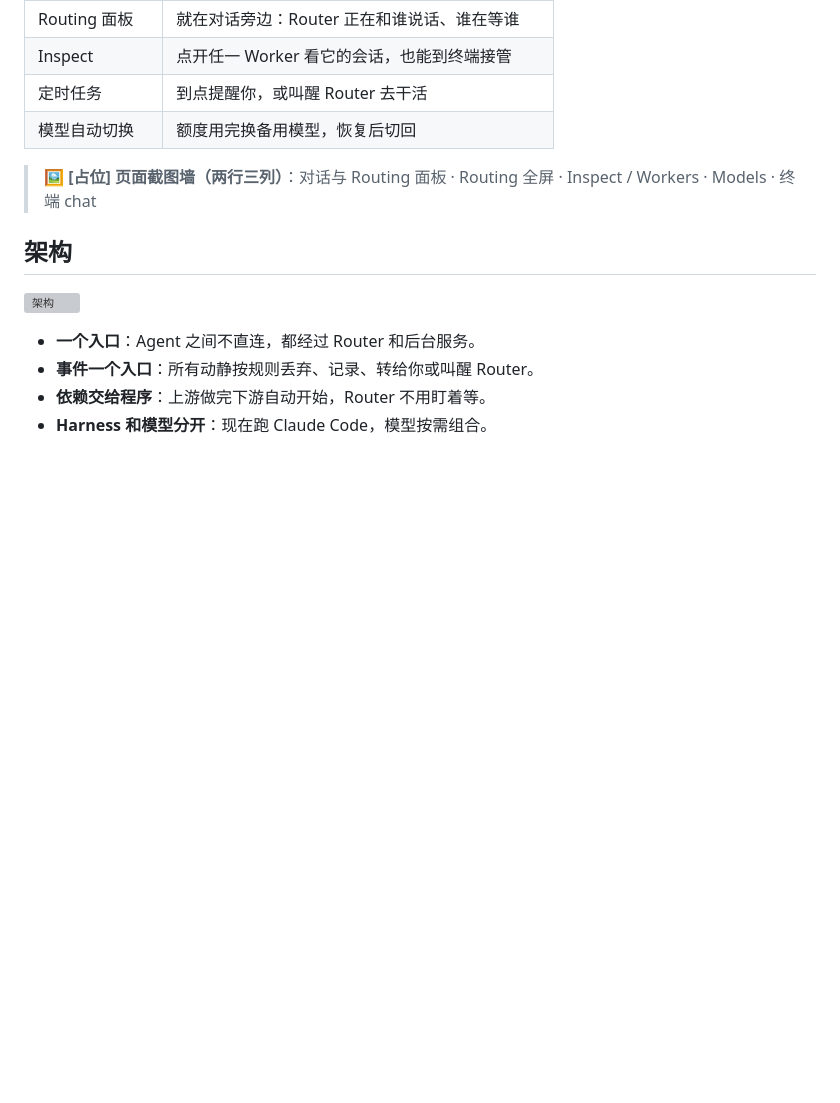
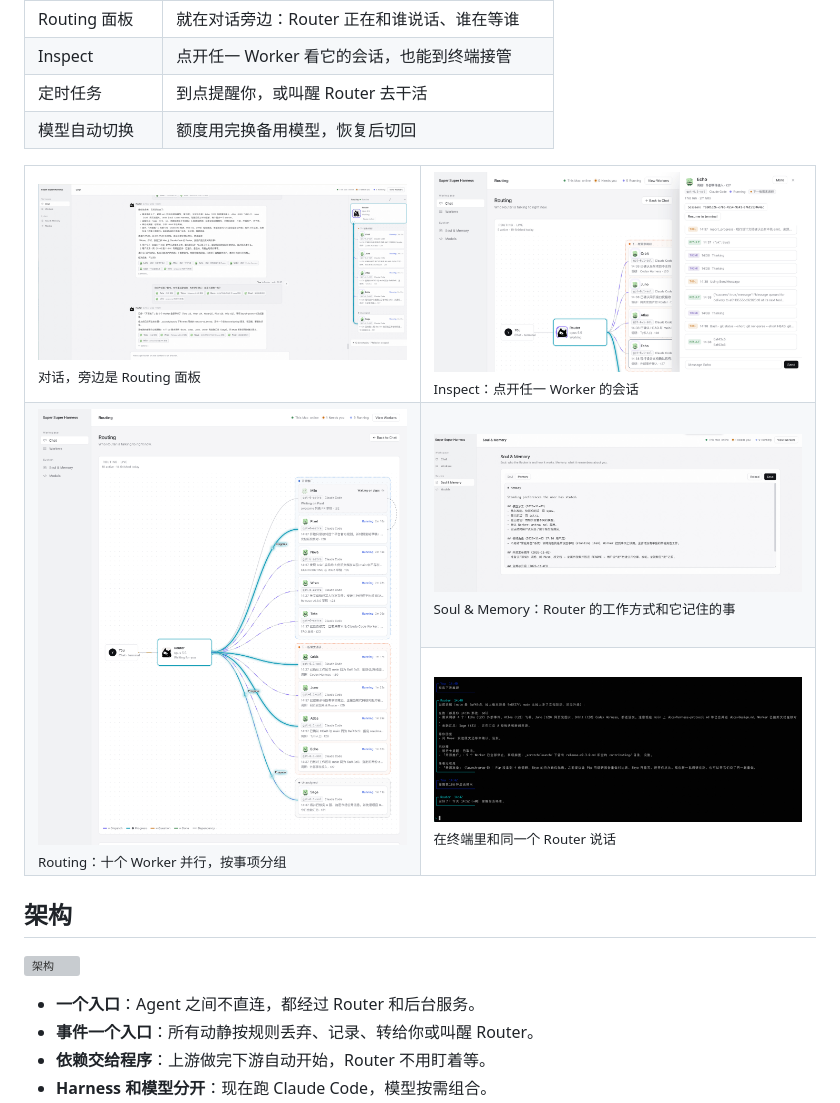
Before and after one commit to ketchupz1999/super-super-harness, a Markdown page: README.zh-CN.md, the part around the change. Drawn GitHub-style; pictures changed too: docs/assets/screenshot-chat.png (added), docs/assets/screenshot-inspect.png (added), docs/assets/screenshot-routing.png (added); blank space fills up the shorter version; grey boxes are pictures that could not be loaded.

```diff
--- a/README.zh-CN.md
+++ b/README.zh-CN.md
@@ -25,7 +25,19 @@
 | 定时任务 | 到点提醒你，或叫醒 Router 去干活 |
 | 模型自动切换 | 额度用完换备用模型，恢复后切回 |
 
-> 🖼️ **[占位] 页面截图墙（两行三列）**：对话与 Routing 面板 · Routing 全屏 · Inspect / Workers · Models · 终端 chat
+<table>
+<tr>
+<td width="50%"><img src="docs/assets/screenshot-chat.png" alt="对话与 Routing 面板"><br><sub>对话，旁边是 Routing 面板</sub></td>
+<td width="50%"><img src="docs/assets/screenshot-inspect.png" alt="Inspect"><br><sub>Inspect：点开任一 Worker 的会话</sub></td>
+</tr>
+<tr>
+<td rowspan="2"><img src="docs/assets/screenshot-routing.png" alt="Routing 全屏"><br><sub>Routing：十个 Worker 并行，按事项分组</sub></td>
+<td><img src="docs/assets/screenshot-soul-memory.png" alt="Soul & Memory"><br><sub>Soul & Memory：Router 的工作方式和它记住的事</sub></td>
+</tr>
+<tr>
+<td><img src="docs/assets/screenshot-terminal.png" alt="终端对话"><br><sub>在终端里和同一个 Router 说话</sub></td>
+</tr>
+</table>
 
 ## 架构
 
```
Also changed, not shown: README.md (+13 -1 lines).
